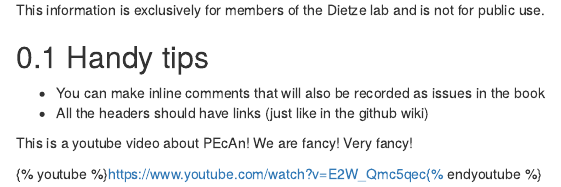
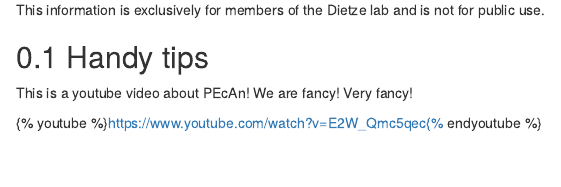
Before and after one commit to tonygardella/bookdown_labman, an R Markdown document (index.Rmd): the page in a window 1100 px wide, from 250 px down before the commit and from 220 px down after it, so that both start at the same text. Rendered offline with R 4.5, knitr and Pandoc, with nearby package versions; drawn as R Markdown's standard HTML page in place of the format the file asks for.

Commit message:
delete some info

```diff
--- a/index.Rmd
+++ b/index.Rmd
@@ -17,9 +15,6 @@ Getting setup on the PEcAn Servers
 This information is exclusively for members of the Dietze lab and is not for public use.
 
 ## Handy tips
-- You can make inline comments that will also be recorded as issues in the book
-- All the headers should have links (just like in the github wiki)
-
 
 This is a youtube video about PEcAn! We are fancy! Very fancy!
 
```
Also changed, not shown: index.Rmd (2 more changed lines).
